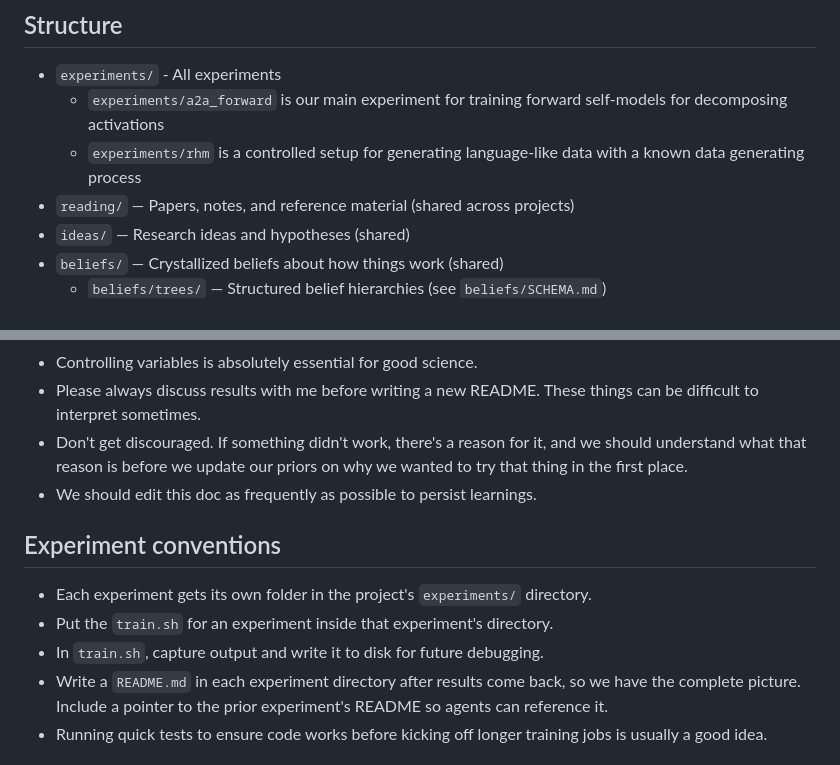
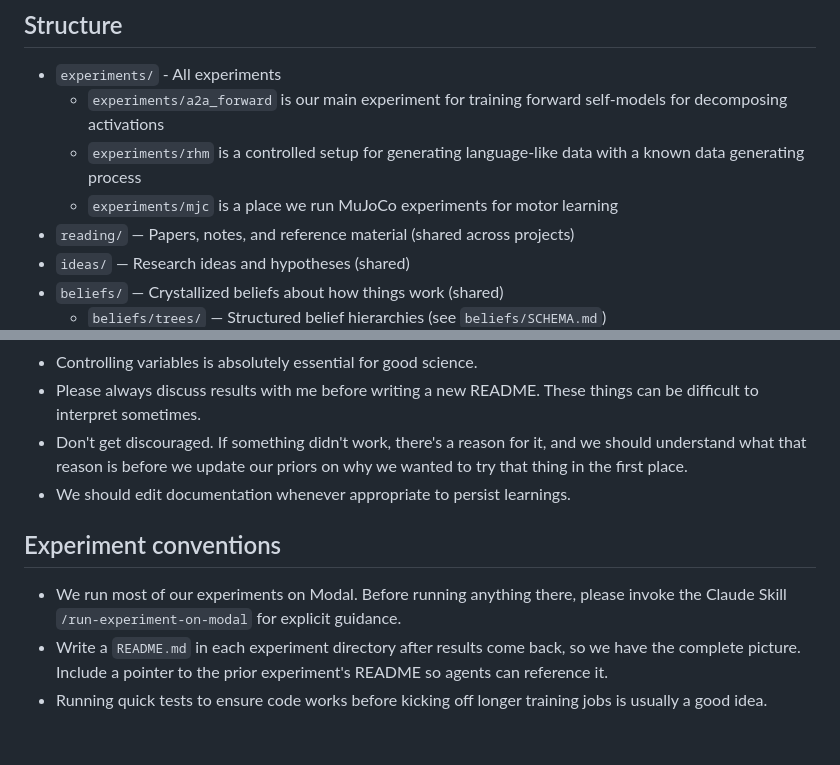
Before and after one commit to jagilley/abstraction, a Markdown page: CLAUDE.md, 2 parts joined by grey strips. GitHub-like rendering.

```diff
--- a/CLAUDE.md
+++ b/CLAUDE.md
@@ -7,6 +7,7 @@ This is a research monorepo consolidating several projects.
 - `experiments/` - All experiments
     - `experiments/a2a_forward` is our main experiment for training forward self-models for decomposing activations
     - `experiments/rhm` is a controlled setup for generating language-like data with a known data generating process
+    - `experiments/mjc` is a place we run MuJoCo experiments for motor learning
 - `reading/` — Papers, notes, and reference material (shared across projects)
 - `ideas/` — Research ideas and hypotheses (shared)
 - `beliefs/` — Crystallized beliefs about how things work (shared)
@@ -33,12 +34,10 @@ Each project subdirectory has its own CLAUDE.md with setup instructions and conv
 - Controlling variables is absolutely essential for good science.
 - Please always discuss results with me before writing a new README. These things can be difficult to interpret sometimes.
 - Don't get discouraged. If something didn't work, there's a reason for it, and we should understand what that reason is before we update our priors on why we wanted to try that thing in the first place.
-- We should edit this doc as frequently as possible to persist learnings.
+- We should edit documentation whenever appropriate to persist learnings.
 
 ## Experiment conventions
-- Each experiment gets its own folder in the project's `experiments/` directory.
-- Put the `train.sh` for an experiment inside that experiment's directory.
-- In `train.sh`, capture output and write it to disk for future debugging.
+- We run most of our experiments on Modal. Before running anything there, please invoke the Claude Skill `/run-experiment-on-modal` for explicit guidance.
 - Write a `README.md` in each experiment directory after results come back, so we have the complete picture. Include a pointer to the prior experiment's README so agents can reference it.
 - Running quick tests to ensure code works before kicking off longer training jobs is usually a good idea.
 
```
Also changed, not shown: experiments/CLAUDE.md (+1 -6 lines).
